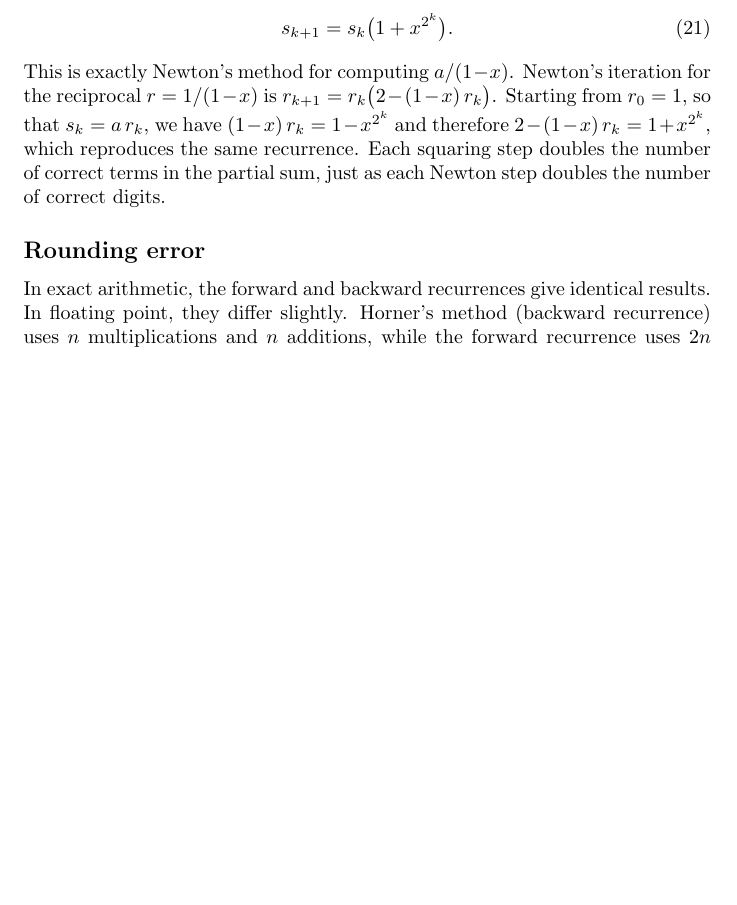
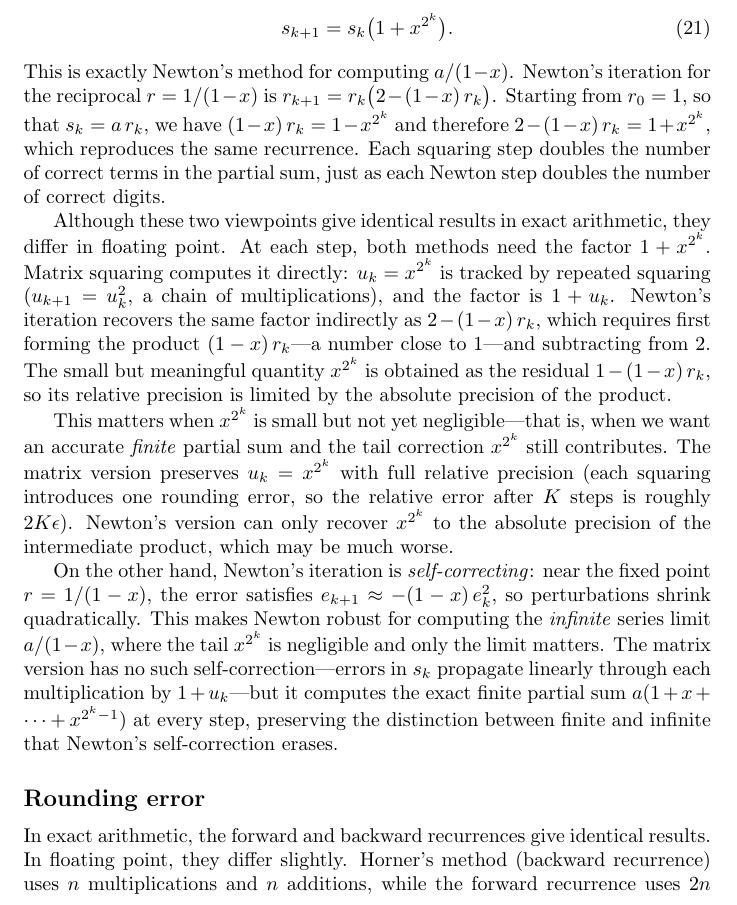
Before and after one commit to jwmerrill/jwmerrill.github.io, a LaTeX document (_notes/cf-evaluation.tex): part of page 4 of 11, cut so that both start at the same text, the shorter picture padded with empty space. Compiled offline with pdfLaTeX.

Commit message:
Add numerical stability comparison of matrix squaring vs Newton
Matrix squaring preserves u_k = x^{2^k} with full relative precision
via direct repeated squaring, while Newton recovers it indirectly as
1 - (1-x)r_k, losing relative precision when the tail is small. Newton
is self-correcting for the infinite series limit but erases the
distinction between finite and infinite partial sums.

https://claude.ai/code/session_01Jk8CBWLwUAjLGSgsYCgVKT

```diff
--- a/_notes/cf-evaluation.tex
+++ b/_notes/cf-evaluation.tex
@@ -129,6 +129,12 @@ so the upper-right entry satisfies the recurrence
   s_{k+1} = s_k\bigl(1 + x^{2^k}\bigr).
 \end{equation}
 This is exactly Newton's method for computing $a/(1-x)$. Newton's iteration for the reciprocal $r = 1/(1-x)$ is $r_{k+1} = r_k\bigl(2 - (1-x)\,r_k\bigr)$. Starting from $r_0 = 1$, so that $s_k = a\,r_k$, we have $(1-x)\,r_k = 1 - x^{2^k}$ and therefore $2 - (1-x)\,r_k = 1 + x^{2^k}$, which reproduces the same recurrence. Each squaring step doubles the number of correct terms in the partial sum, just as each Newton step doubles the number of correct digits.
+
+Although these two viewpoints give identical results in exact arithmetic, they differ in floating point. At each step, both methods need the factor $1 + x^{2^k}$. Matrix squaring computes it directly: $u_k = x^{2^k}$ is tracked by repeated squaring ($u_{k+1} = u_k^2$, a chain of multiplications), and the factor is $1 + u_k$. Newton's iteration recovers the same factor indirectly as $2 - (1-x)\,r_k$, which requires first forming the product $(1-x)\,r_k$---a number close to~$1$---and subtracting from~$2$. The small but meaningful quantity $x^{2^k}$ is obtained as the residual $1 - (1-x)\,r_k$, so its relative precision is limited by the absolute precision of the product.
+
+This matters when $x^{2^k}$ is small but not yet negligible---that is, when we want an accurate \emph{finite} partial sum and the tail correction $x^{2^k}$ still contributes. The matrix version preserves $u_k = x^{2^k}$ with full relative precision (each squaring introduces one rounding error, so the relative error after $K$ steps is roughly $2K\epsilon$). Newton's version can only recover $x^{2^k}$ to the absolute precision of the intermediate product, which may be much worse.
+
+On the other hand, Newton's iteration is \emph{self-correcting}: near the fixed point $r = 1/(1-x)$, the error satisfies $e_{k+1} \approx -(1-x)\,e_k^2$, so perturbations shrink quadratically. This makes Newton robust for computing the \emph{infinite} series limit $a/(1-x)$, where the tail $x^{2^k}$ is negligible and only the limit matters. The matrix version has no such self-correction---errors in $s_k$ propagate linearly through each multiplication by $1 + u_k$---but it computes the exact finite partial sum $a(1 + x + \cdots + x^{2^k-1})$ at every step, preserving the distinction between finite and infinite that Newton's self-correction erases.
 
 \subsection*{Rounding error}
 
```
